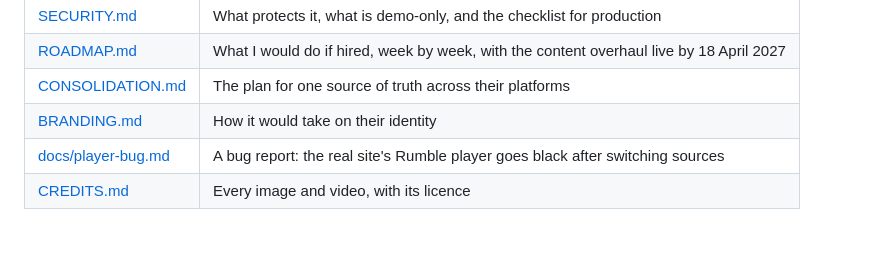
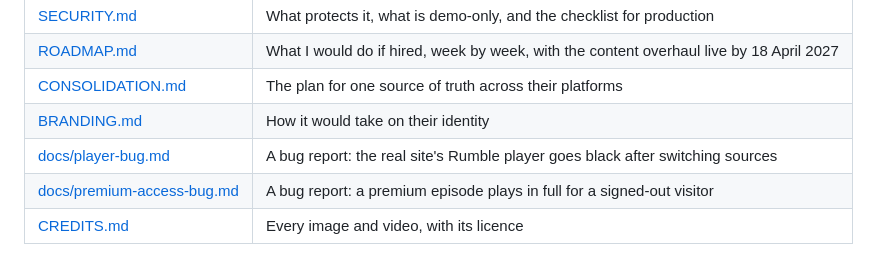
Before and after one commit to njflora/stoa-prototype, a Markdown page: README.md, the part around the change. Drawn GitHub-style.

Commit message:
Add a bug report: a premium episode plays in full for a signed-out visitor

```diff
--- a/README.md
+++ b/README.md
@@ -92,4 +92,5 @@ Open the address it prints, usually http://localhost:5173. The demo panel should
 | [CONSOLIDATION.md](CONSOLIDATION.md) | The plan for one source of truth across their platforms |
 | [BRANDING.md](BRANDING.md) | How it would take on their identity |
 | [docs/player-bug.md](docs/player-bug.md) | A bug report: the real site's Rumble player goes black after switching sources |
+| [docs/premium-access-bug.md](docs/premium-access-bug.md) | A bug report: a premium episode plays in full for a signed-out visitor |
 | [CREDITS.md](CREDITS.md) | Every image and video, with its licence |
```
Also changed, not shown: CHANGELOG.md (+5 -0 lines), docs/premium-access-bug.md (added, +43 -0 lines).
